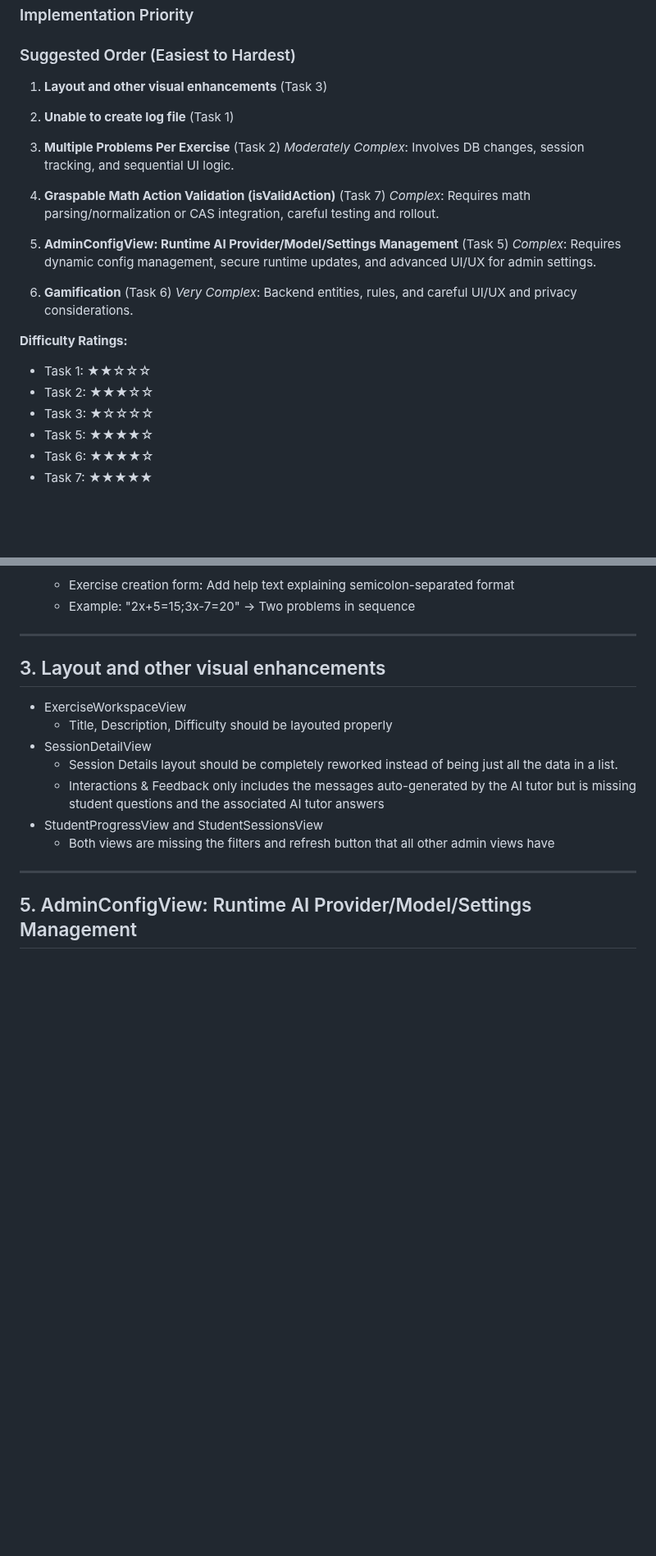
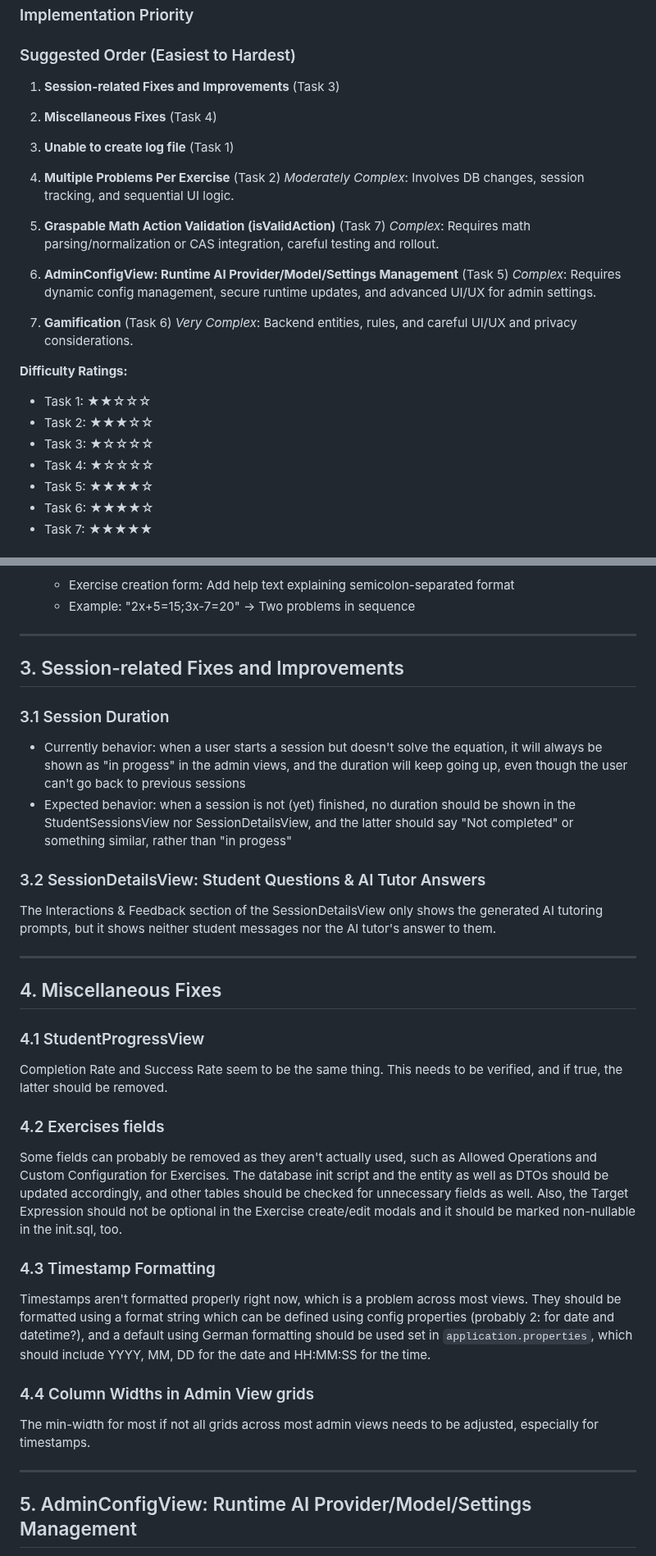
Before and after one commit to gregor-dietrich/aimathtutor, a Markdown page: TODO.md, 2 parts joined by grey strips. Shown at 82% size. Drawn GitHub-style; blank space fills up the shorter version.

```diff
--- a/TODO.md
+++ b/TODO.md
@@ -6,20 +6,22 @@
 
 ### Suggested Order (Easiest to Hardest)
 
-1. **Layout and other visual enhancements** (Task 3)
+1. **Session-related Fixes and Improvements** (Task 3)
 
-2. **Unable to create log file** (Task 1)
+2. **Miscellaneous Fixes** (Task 4)
 
-3. **Multiple Problems Per Exercise** (Task 2)
+3. **Unable to create log file** (Task 1)
+
+4. **Multiple Problems Per Exercise** (Task 2)
    *Moderately Complex*: Involves DB changes, session tracking, and sequential UI logic.
 
-4. **Graspable Math Action Validation (isValidAction)** (Task 7)
+5. **Graspable Math Action Validation (isValidAction)** (Task 7)
    *Complex*: Requires math parsing/normalization or CAS integration, careful testing and rollout.
 
-5. **AdminConfigView: Runtime AI Provider/Model/Settings Management** (Task 5)
+6. **AdminConfigView: Runtime AI Provider/Model/Settings Management** (Task 5)
    *Complex*: Requires dynamic config management, secure runtime updates, and advanced UI/UX for admin settings.
 
-6. **Gamification** (Task 6)
+7. **Gamification** (Task 6)
    *Very Complex*: Backend entities, rules, and careful UI/UX and privacy considerations.
 
 **Difficulty Ratings:**
@@ -27,6 +29,7 @@
 - Task 1: ★★☆☆☆
 - Task 2: ★★★☆☆
 - Task 3: ★☆☆☆☆
+- Task 4: ★☆☆☆☆
 - Task 5: ★★★★☆
 - Task 6: ★★★★☆
 - Task 7: ★★★★★
@@ -125,15 +128,36 @@ java.io.FileNotFoundException: logs/aimathtutor.log (Permission denied)
 
 ---
 
-## 3. Layout and other visual enhancements
+## 3. Session-related Fixes and Improvements
 
-- ExerciseWorkspaceView
-  - Title, Description, Difficulty should be layouted properly
-- SessionDetailView
-  - Session Details layout should be completely reworked instead of being just all the data in a list.
-  - Interactions & Feedback only includes the messages auto-generated by the AI tutor but is missing student questions and the associated AI tutor answers
-- StudentProgressView and StudentSessionsView
-  - Both views are missing the filters and refresh button that all other admin views have
+### 3.1 Session Duration
+
+- Currently behavior: when a user starts a session but doesn't solve the equation, it will always be shown as "in progess" in the admin views, and the duration will keep going up, even though the user can't go back to previous sessions
+- Expected behavior: when a session is not (yet) finished, no duration should be shown in the StudentSessionsView nor SessionDetailsView, and the latter should say "Not completed" or something similar, rather than "in progess"
+
+### 3.2 SessionDetailsView: Student Questions & AI Tutor Answers
+
+The Interactions & Feedback section of the SessionDetailsView only shows the generated AI tutoring prompts, but it shows neither student messages nor the AI tutor's answer to them.
+
+---
+
+## 4. Miscellaneous Fixes
+
+### 4.1 StudentProgressView
+
+Completion Rate and Success Rate seem to be the same thing. This needs to be verified, and if true, the latter should be removed.
+
+### 4.2 Exercises fields
+
+Some fields can probably be removed as they aren't actually used, such as Allowed Operations and Custom Configuration for Exercises. The database init script and the entity as well as DTOs should be updated accordingly, and other tables should be checked for unnecessary fields as well. Also, the Target Expression should not be optional in the Exercise create/edit modals and it should be marked non-nullable in the init.sql, too.
+
+### 4.3 Timestamp Formatting
+
+Timestamps aren't formatted properly right now, which is a problem across most views. They should be formatted using a format string which can be defined using config properties (probably 2: for date and datetime?), and a default using German formatting should be used set in `application.properties`, which should include YYYY, MM, DD for the date and HH:MM:SS for the time.
+
+### 4.4 Column Widths in Admin View grids
+
+The min-width for most if not all grids across most admin views needs to be adjusted, especially for timestamps.
 
 ---
 
```
